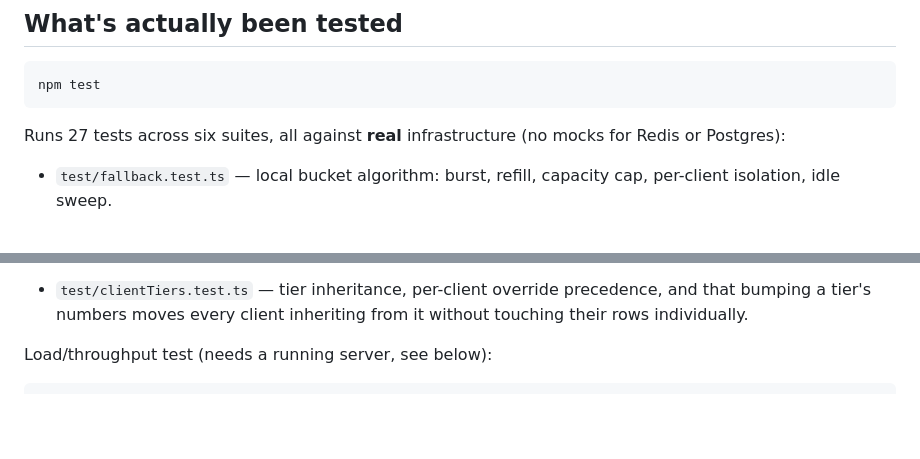
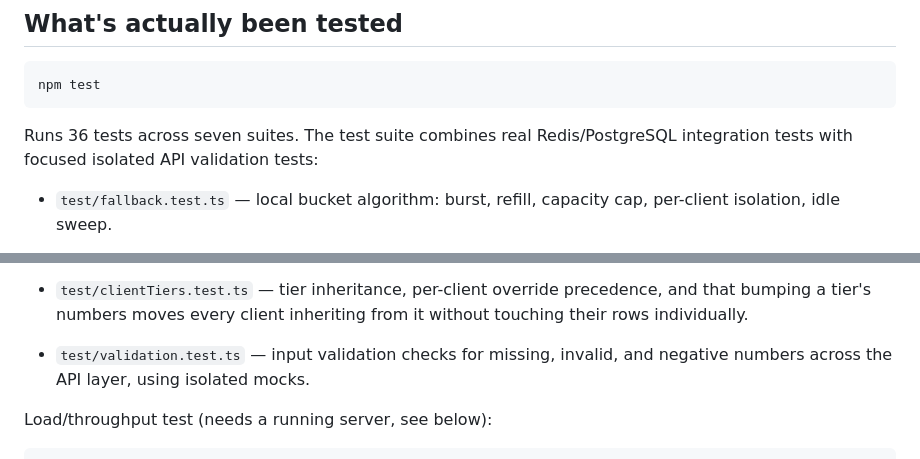
Before and after one commit to emmanuelrichard01/vega-rate-limiter, a Markdown page: README.md, 2 parts joined by grey strips. Rendered like a GitHub page; blank space fills up the shorter version.

Commit message:
docs: update test suite counts and descriptions

````diff
--- a/README.md
+++ b/README.md
@@ -207,8 +207,7 @@ npm run worker
 npm test
 ```
 
-Runs 27 tests across six suites, all against **real** infrastructure
-(no mocks for Redis or Postgres):
+Runs 36 tests across seven suites. The test suite combines real Redis/PostgreSQL integration tests with focused isolated API validation tests:
 
 - `test/fallback.test.ts` — local bucket algorithm: burst, refill,
   capacity cap, per-client isolation, idle sweep.
@@ -231,6 +230,9 @@ Runs 27 tests across six suites, all against **real** infrastructure
 - `test/clientTiers.test.ts` — tier inheritance, per-client override
   precedence, and that bumping a tier's numbers moves every client
   inheriting from it without touching their rows individually.
+- `test/validation.test.ts` — input validation checks for missing,
+  invalid, and negative numbers across the API layer, using isolated
+  mocks.
 
 Load/throughput test (needs a running server, see below):
 
````
